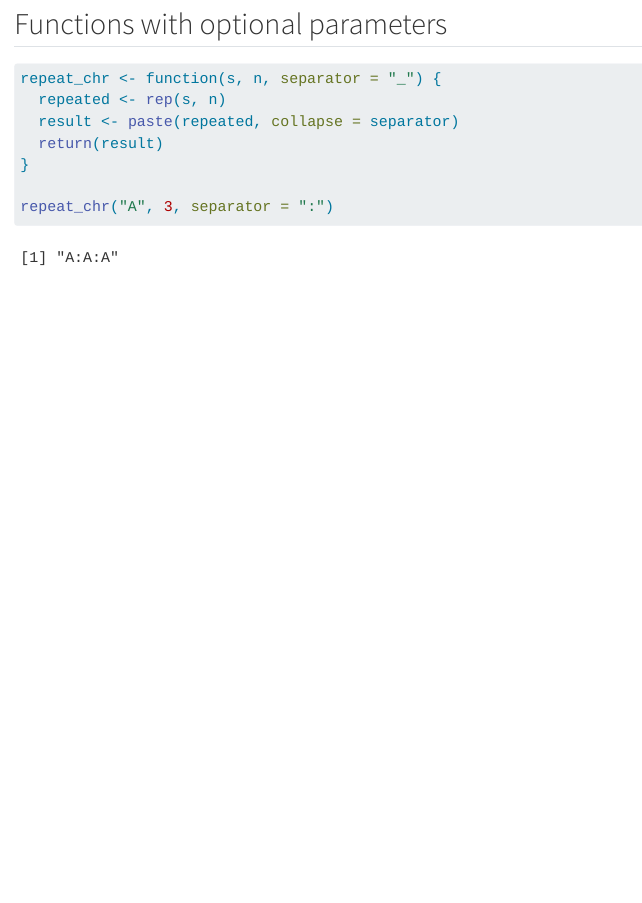
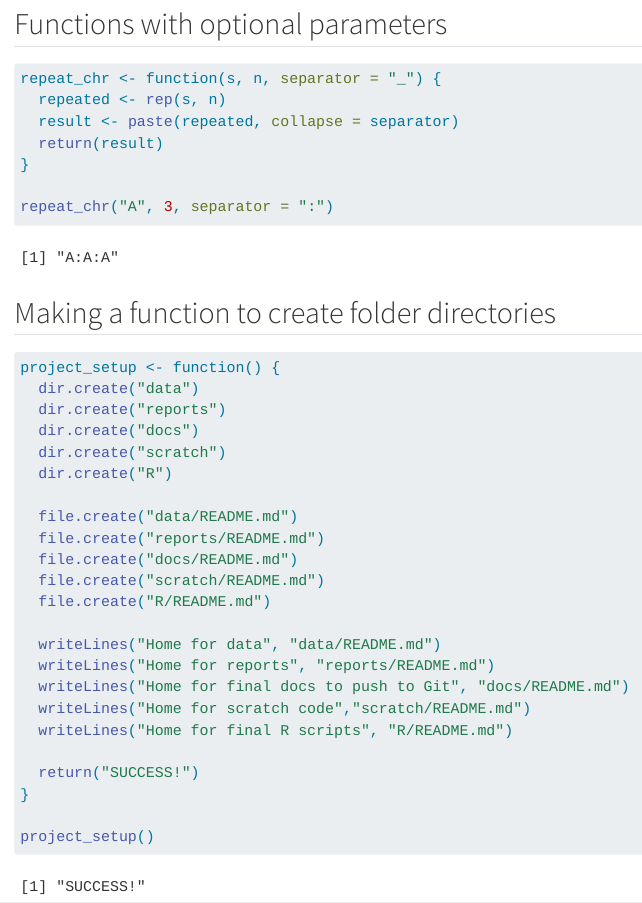
Before and after one commit to nikita-sridhar/compthinking2, a Quarto document (reports/compthinking2_lesson.qmd): the page in a window 1100 px wide, from 1490 px down. Rendered offline with R 4.5, knitr and Pandoc in place of Quarto, with nearby package versions; long lines of code are wrapped.

Commit message:
class notes mostly

````diff
--- a/compthinking2_lesson.qmd
+++ b/reports/compthinking2_lesson.qmd
@@ -59,3 +59,31 @@ repeat_chr <- function(s, n, separator = "_") {
 
 repeat_chr("A", 3, separator = ":")
 ```
+
+## Making a function to create folder directories
+
+```{r}
+project_setup <- function() {
+  dir.create("data")
+  dir.create("reports")
+  dir.create("docs")
+  dir.create("scratch")
+  dir.create("R")
+
+  file.create("data/README.md")
+  file.create("reports/README.md")
+  file.create("docs/README.md")
+  file.create("scratch/README.md")
+  file.create("R/README.md")
+
+  writeLines("Home for data", "data/README.md")
+  writeLines("Home for reports", "reports/README.md")
+  writeLines("Home for final docs to push to Git", "docs/README.md")
+  writeLines("Home for scratch code","scratch/README.md")
+  writeLines("Home for final R scripts", "R/README.md")
+
+  return("SUCCESS!")
+}
+
+project_setup()
+```
````
Also changed, not shown: R/project_setup.R (added, +23 -0 lines), R/README.md (added), data/README.md (added), docs/README.md (added), reports/README.md (added), scratch/README.md (added).
